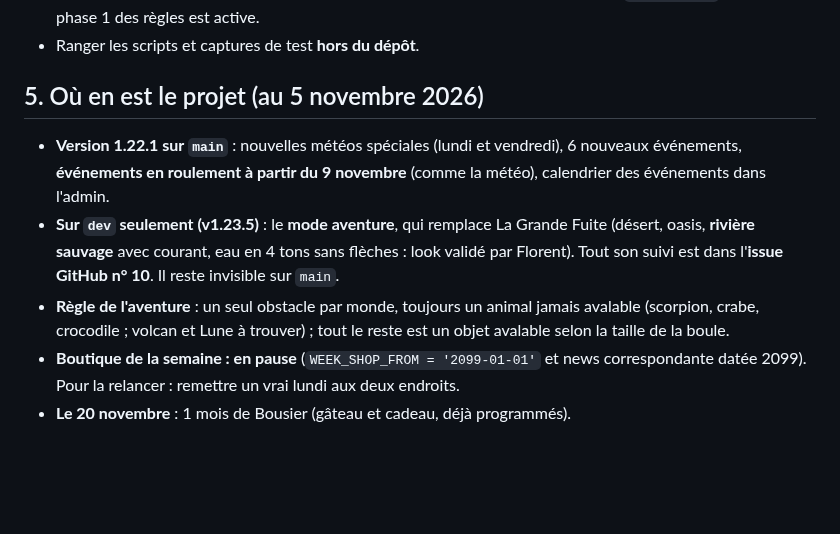
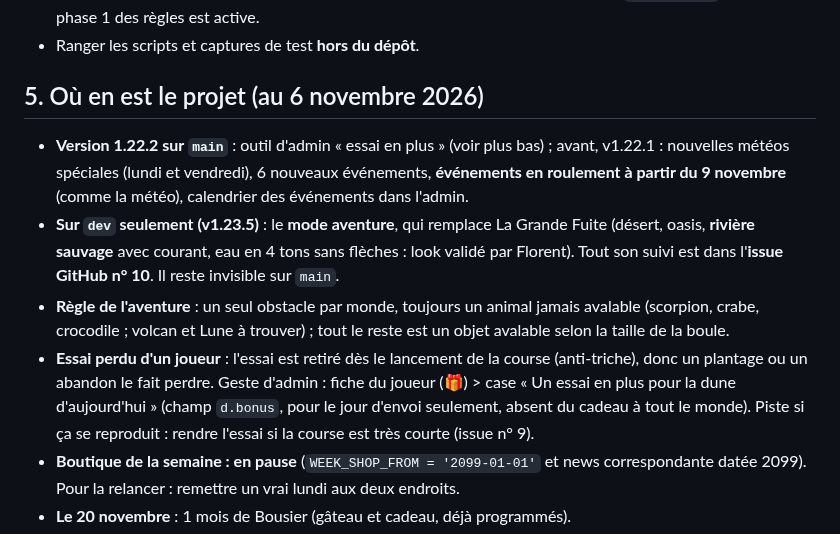
Before and after one commit to Zodiacfbo/bousier, a Markdown page: CLAUDE.md, the part around the change. GitHub-like rendering; blank space fills up the shorter version.

Commit message:
Notes : état du projet au 6 novembre (essai offert par l'admin)
Co-Authored-By: Claude Sonnet 5.5 <noreply@anthropic.com>
Claude-Session: https://claude.ai/code/session_01S2oFuayHtBk772Ey3dFCwf

```diff
--- a/CLAUDE.md
+++ b/CLAUDE.md
@@ -90,11 +90,12 @@ Au début de toute conversation sur Bousier, même sans « Parlons de Bousier »
 - Lire les vraies données du jeu officiel : lectures publiques de l'API REST Firestore (`envs/prod/…`), tant que la phase 1 des règles est active.
 - Ranger les scripts et captures de test **hors du dépôt**.
 
-## 5. Où en est le projet (au 5 novembre 2026)
+## 5. Où en est le projet (au 6 novembre 2026)
 
-- **Version 1.22.1 sur `main`** : nouvelles météos spéciales (lundi et vendredi), 6 nouveaux événements, **événements en roulement à partir du 9 novembre** (comme la météo), calendrier des événements dans l'admin.
+- **Version 1.22.2 sur `main`** : outil d'admin « essai en plus » (voir plus bas) ; avant, v1.22.1 : nouvelles météos spéciales (lundi et vendredi), 6 nouveaux événements, **événements en roulement à partir du 9 novembre** (comme la météo), calendrier des événements dans l'admin.
 - **Sur `dev` seulement (v1.23.5)** : le **mode aventure**, qui remplace La Grande Fuite (désert, oasis, **rivière sauvage** avec courant, eau en 4 tons sans flèches : look validé par Florent). Tout son suivi est dans l'**issue GitHub n° 10**. Il reste invisible sur `main`.
 - **Règle de l'aventure** : un seul obstacle par monde, toujours un animal jamais avalable (scorpion, crabe, crocodile ; volcan et Lune à trouver) ; tout le reste est un objet avalable selon la taille de la boule.
+- **Essai perdu d'un joueur** : l'essai est retiré dès le lancement de la course (anti-triche), donc un plantage ou un abandon le fait perdre. Geste d'admin : fiche du joueur (🎁) > case « Un essai en plus pour la dune d'aujourd'hui » (champ `d.bonus`, pour le jour d'envoi seulement, absent du cadeau à tout le monde). Piste si ça se reproduit : rendre l'essai si la course est très courte (issue n° 9).
 - **Boutique de la semaine : en pause** (`WEEK_SHOP_FROM = '2099-01-01'` et news correspondante datée 2099). Pour la relancer : remettre un vrai lundi aux deux endroits.
 - **Le 20 novembre** : 1 mois de Bousier (gâteau et cadeau, déjà programmés).
 - **Idées en discussion, rien de développé** : défis quotidiens variés et nouveau classement en points (mis en pause, à mûrir) ; ligues ; améliorations de l'alarme incendie.
```
